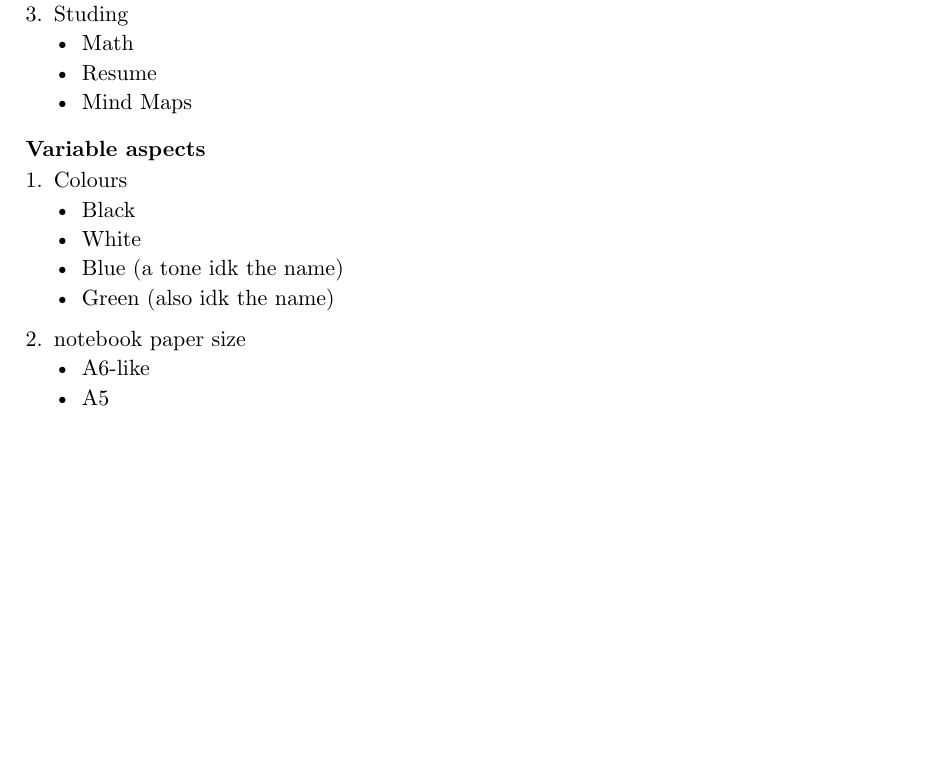
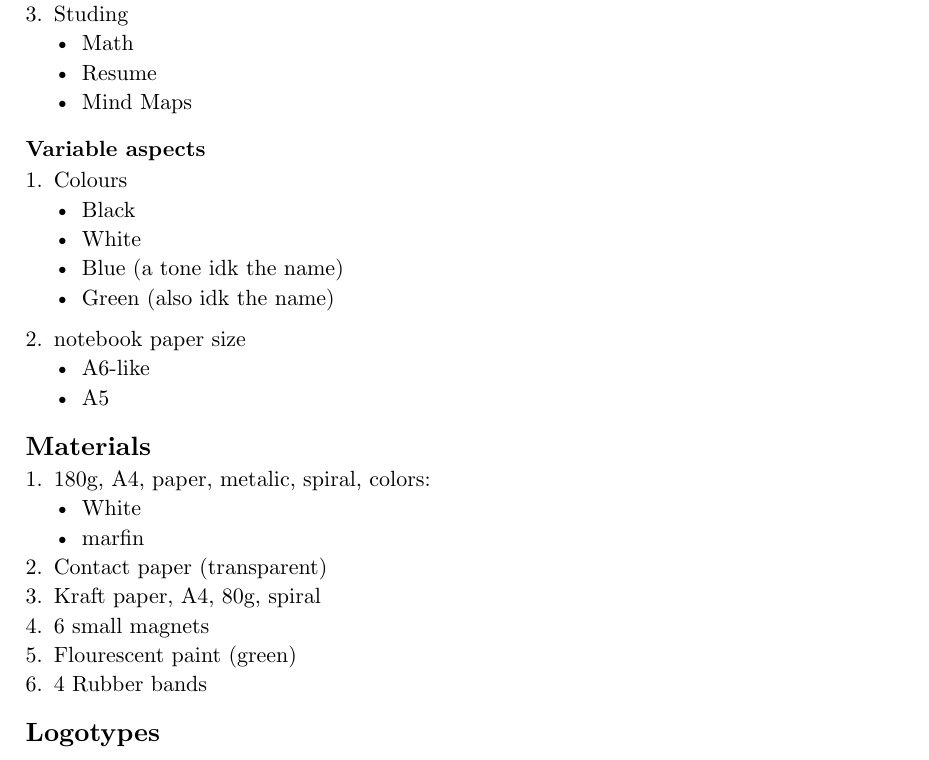
Before and after one commit to miggledev/light, a Typst document (product.typ): part of the page, cut so that both start at the same text, the shorter picture padded with empty space. Compiled offline with Typst 0.15.

Commit message:
Add the Material list

```diff
--- a/product.typ
+++ b/product.typ
@@ -43,4 +43,18 @@ The #highlight[Miggle] Light is a low-tech, cardboard-based device made for cont
 + notebook paper size
   - A6-like
   - A5
-  ...
+
+
+== Materials
++ 180g, A4, paper, metalic, spiral, colors:
+  - White
+  - marfin
++ Contact paper (transparent)
++ Kraft paper, A4, 80g, spiral
++ 6 small magnets
++ Flourescent paint (green)
++ 4 Rubber bands
+
+== Logotypes
+
+// #image("./assets/Logotypes.jpg", width: "70%")
```
